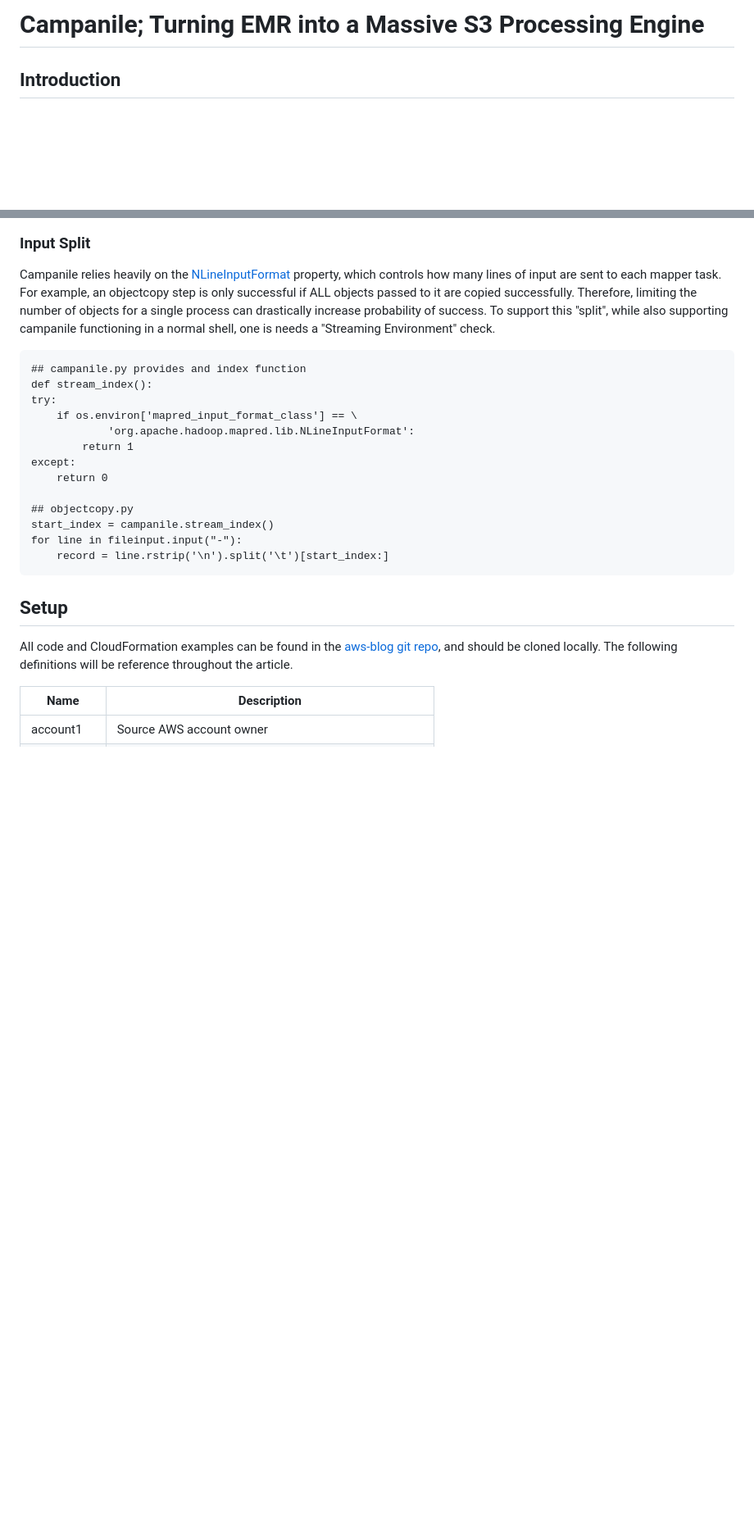
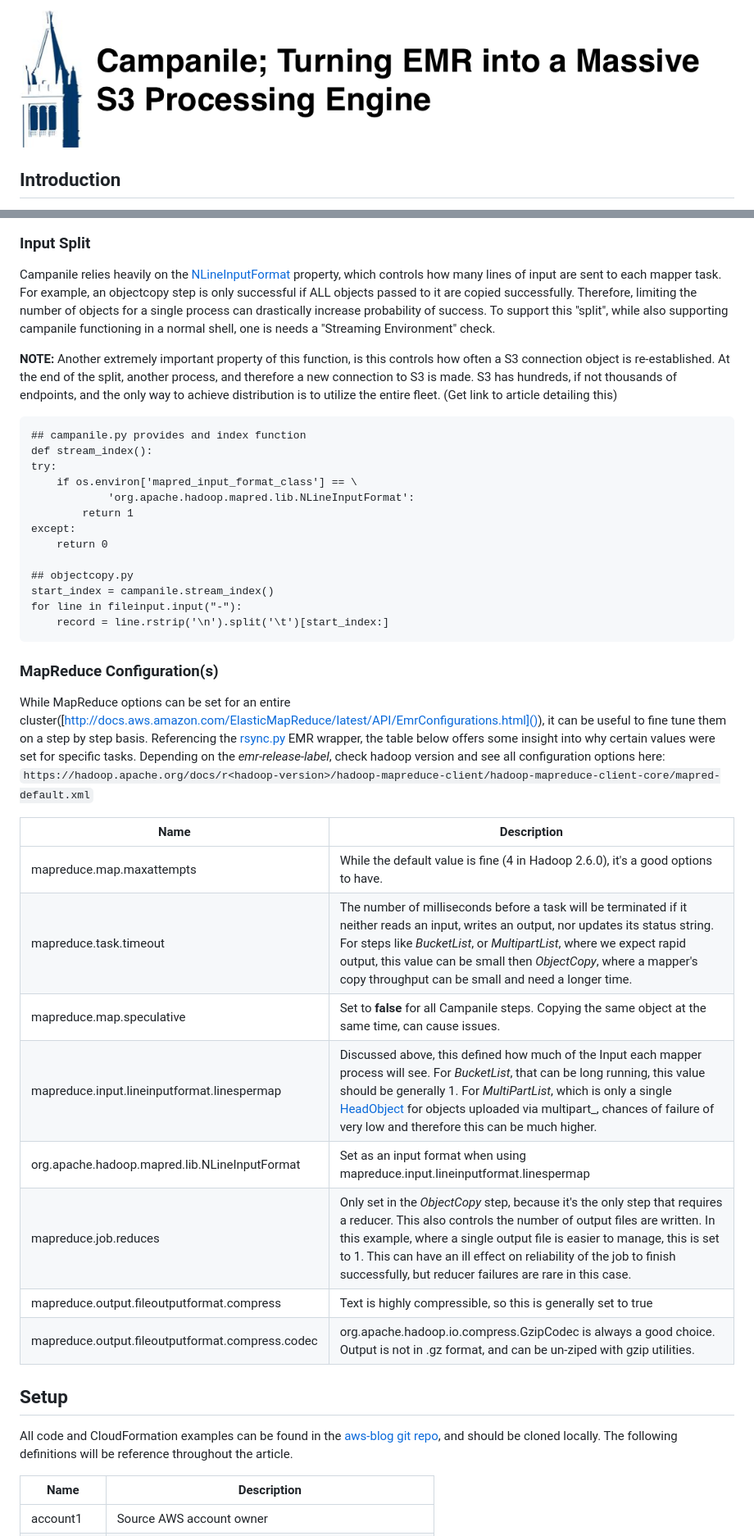
Before and after one commit to aws-samples/aws-big-data-blog, a Markdown page: aws-blog-campanile/readme.md, 2 parts joined by grey strips. Shown: that part at 82% size. GitHub-like rendering; pictures changed too: aws-blog-campanile/img/title.png (added); blank space fills up the shorter version.

Commit message:
Rsync wrapper added
- Rsync wrapper around EMR and Campanile
- Small doc changes
- Moved time function to shared lib
- Removing *.graffles from repo

```diff
--- a/aws-blog-campanile/readme.md
+++ b/aws-blog-campanile/readme.md
@@ -1,4 +1,5 @@
-# Campanile; Turning EMR into a Massive S3 Processing Engine
+
+![](img/title.png "Campanile; Turning EMR into a Massive S3 Processing Engine")
 
 ## Introduction
 
@@ -79,6 +80,8 @@ While shared libraries and configuration files are a perfect use case for [boots
 
 Campanile relies heavily on the [NLineInputFormat](https://hadoop.apache.org/docs/r2.4.1/api/org/apache/hadoop/mapred/lib/NLineInputFormat.html) property, which controls how many lines of input are sent to each mapper task. For example, an objectcopy step is only successful if ALL objects passed to it are copied successfully. Therefore, limiting the number of objects for a single process can drastically increase probability of success. To support this "split", while also supporting campanile functioning in a normal shell, one is needs a "Streaming Environment" check.
 
+**NOTE:** Another extremely important property of this function, is this controls how often a S3 connection object is re-established. At the end of the split, another process, and therefore a new connection to S3 is made. S3 has hundreds, if not thousands of endpoints, and the only way to achieve distribution is to utilize the entire fleet. (Get link to article detailing this)
+
     ## campanile.py provides and index function
     def stream_index():
     try:
@@ -92,6 +95,22 @@ Campanile relies heavily on the [NLineInputFormat](https://hadoop.apache.org/doc
     start_index = campanile.stream_index()
     for line in fileinput.input("-"):
         record = line.rstrip('\n').split('\t')[start_index:]
+
+
+### MapReduce Configuration(s)
+
+While MapReduce options can be set for an entire cluster([http://docs.aws.amazon.com/ElasticMapReduce/latest/API/EmrConfigurations.html]()), it can be useful to fine tune them on a step by step basis. Referencing the [rsync.py](bin/rsync.py) EMR wrapper, the table below offers some insight into why certain values were set for specific tasks. Depending on the _emr-release-label_, check hadoop version and see all configuration options here: `https://hadoop.apache.org/docs/r<hadoop-version>/hadoop-mapreduce-client/hadoop-mapreduce-client-core/mapred-default.xml`
+
+Name | Description
+--- | ---
+mapreduce.map.maxattempts | While the default value is fine (4 in Hadoop 2.6.0), it's a good options to have.
+mapreduce.task.timeout | The number of milliseconds before a task will be terminated if it neither reads an input, writes an output, nor updates its status string. For steps like _BucketList_, or _MultipartList_, where we expect rapid output, this value can be small then _ObjectCopy_, where a mapper's copy throughput can be small and need a longer time.
+mapreduce.map.speculative | Set to **false** for all Campanile steps. Copying the same object at the same time, can cause issues.
+mapreduce.input.lineinputformat.linespermap | Discussed above, this defined how much of the Input each mapper process will see. For _BucketList_, that can be long running, this value should be generally 1. For _MultiPartList_, which is only a single [HeadObject](http://docs.aws.amazon.com/AmazonS3/latest/API/RESTObjectHEAD.html) for objects uploaded via multipart_, chances of failure of very low and therefore this can be much higher.
+org.apache.hadoop.mapred.lib.NLineInputFormat | Set as an input format when using mapreduce.input.lineinputformat.linespermap
+mapreduce.job.reduces | Only set in the _ObjectCopy_ step, because it's the only step that requires a reducer. This also controls the number of output files are written. In this example, where a single output file is easier to manage, this is set to 1. This can have an ill effect on reliability of the job to finish successfully, but reducer failures are rare in this case.
+mapreduce.output.fileoutputformat.compress | Text is highly compressible, so this is generally set to true
+mapreduce.output.fileoutputformat.compress.codec | org.apache.hadoop.io.compress.GzipCodec is always a good choice. Output is not in .gz format, and can be un-ziped with gzip utilities.
 
 
 ## Setup
```
Also changed, not shown: other parts of aws-blog-campanile/readme.md (+9 -2 lines), 3 other files.
